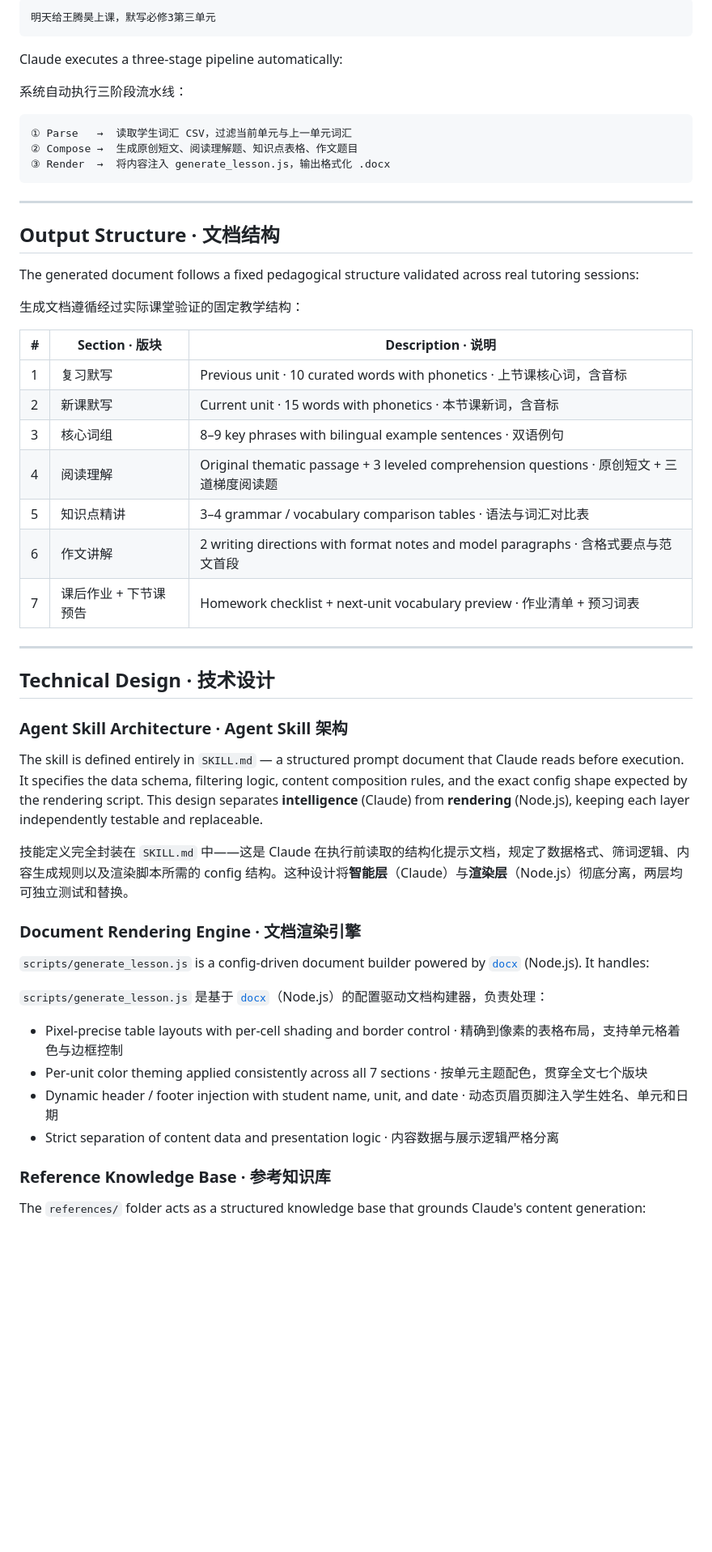
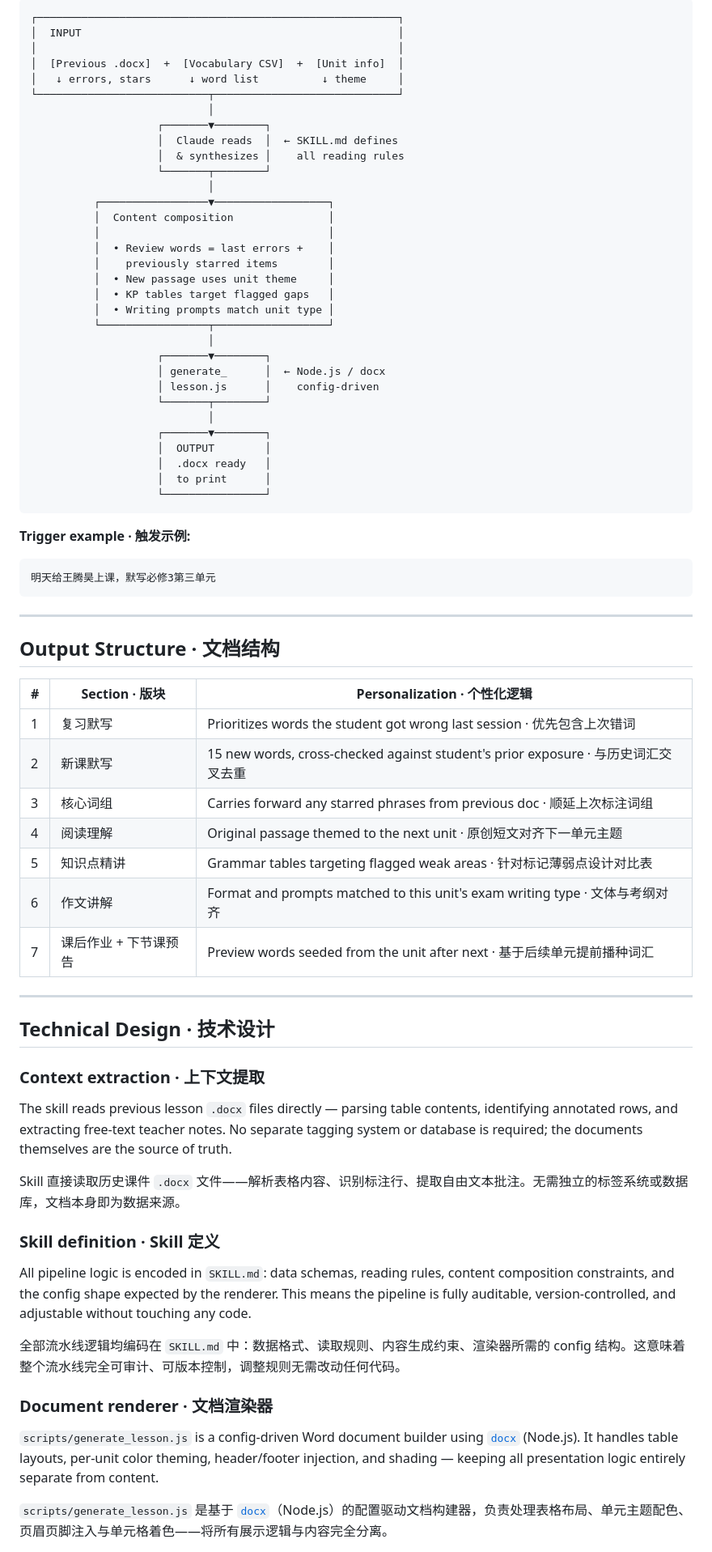
Before and after one commit to rothyhu06/english-tutor-lesson-prep, a Markdown page: README.md, the part around one of its changes. Shown at 81% size. Drawn GitHub-style; blank space fills up the shorter version.

Commit message:
docs: reframe README around context-aware personalization as core capability

````diff
--- a/README.md
+++ b/README.md
@@ -37,58 +61,77 @@ Preparing a quality tutoring session by hand takes **60–90 minutes**: selectin
 
 ```
-明天给王腾昊上课，默写必修3第三单元
+┌─────────────────────────────────────────────────────────┐
+│  INPUT                                                  │
+│                                                         │
+│  [Previous .docx]  +  [Vocabulary CSV]  +  [Unit info]  │
+│   ↓ errors, stars      ↓ word list          ↓ theme     │
+└───────────────────────────┬─────────────────────────────┘
+                            │
+                    ┌───────▼────────┐
+                    │  Claude reads  │  ← SKILL.md defines
+                    │  & synthesizes │    all reading rules
+                    └───────┬────────┘
+                            │
+          ┌─────────────────▼──────────────────┐
+          │  Content composition               │
+          │                                    │
+          │  • Review words = last errors +    │
+          │    previously starred items        │
+          │  • New passage uses unit theme     │
+          │  • KP tables target flagged gaps   │
+          │  • Writing prompts match unit type │
+          └─────────────────┬──────────────────┘
+                            │
+                    ┌───────▼────────┐
+                    │ generate_      │  ← Node.js / docx
+                    │ lesson.js      │    config-driven
+                    └───────┬────────┘
+                            │
+                    ┌───────▼────────┐
+                    │  OUTPUT        │
+                    │  .docx ready   │
+                    │  to print      │
+                    └────────────────┘
 ```
 
-Claude executes a three-stage pipeline automatically:
-
-系统自动执行三阶段流水线：
-
+**Trigger example · 触发示例:**
 ```
-① Parse   →  读取学生词汇 CSV，过滤当前单元与上一单元词汇
-② Compose →  生成原创短文、阅读理解题、知识点表格、作文题目
-③ Render  →  将内容注入 generate_lesson.js，输出格式化 .docx
+明天给王腾昊上课，默写必修3第三单元
 ```
 
 ---
 
 ## Output Structure · 文档结构
 
-The generated document follows a fixed pedagogical structure validated across real tutoring sessions:
-
-生成文档遵循经过实际课堂验证的固定教学结构：
-
-| # | Section · 版块 | Description · 说明 |
-|---|---------------|-------------------|
-| 1 | 复习默写 | Previous unit · 10 curated words with phonetics · 上节课核心词，含音标 |
-| 2 | 新课默写 | Current unit · 15 words with phonetics · 本节课新词，含音标 |
-| 3 | 核心词组 | 8–9 key phrases with bilingual example sentences · 双语例句 |
-| 4 | 阅读理解 | Original thematic passage + 3 leveled comprehension questions · 原创短文 + 三道梯度阅读题 |
-| 5 | 知识点精讲 | 3–4 grammar / vocabulary comparison tables · 语法与词汇对比表 |
-| 6 | 作文讲解 | 2 writing directions with format notes and model paragraphs · 含格式要点与范文首段 |
-| 7 | 课后作业 + 下节课预告 | Homework checklist + next-unit vocabulary preview · 作业清单 + 预习词表 |
+| # | Section · 版块 | Personalization · 个性化逻辑 |
+|---|---------------|----------------------------|
+| 1 | 复习默写 | Prioritizes words the student got wrong last session · 优先包含上次错词 |
+| 2 | 新课默写 | 15 new words, cross-checked against student's prior exposure · 与历史词汇交叉去重 |
+| 3 | 核心词组 | Carries forward any starred phrases from previous doc · 顺延上次标注词组 |
+| 4 | 阅读理解 | Original passage themed to the next unit · 原创短文对齐下一单元主题 |
+| 5 | 知识点精讲 | Grammar tables targeting flagged weak areas · 针对标记薄弱点设计对比表 |
+| 6 | 作文讲解 | Format and prompts matched to this unit's exam writing type · 文体与考纲对齐 |
+| 7 | 课后作业 + 下节课预告 | Preview words seeded from the unit after next · 基于后续单元提前播种词汇 |
 
 ---
 
 ## Technical Design · 技术设计
 
-### Agent Skill Architecture · Agent Skill 架构
+### Context extraction · 上下文提取
 
-The skill is defined entirely in `SKILL.md` — a structured prompt document that Claude reads before execution. It specifies the data schema, filtering logic, content composition rules, and the exact config shape expected by the rendering script. This design separates **intelligence** (Claude) from **rendering** (Node.js), keeping each layer independently testable and replaceable.
+The skill reads previous lesson `.docx` files directly — parsing table contents, identifying annotated rows, and extracting free-text teacher notes. No separate tagging system or database is required; the documents themselves are the source of truth.
 
-技能定义完全封装在 `SKILL.md` 中——这是 Claude 在执行前读取的结构化提示文档，规定了数据格式、筛词逻辑、内容生成规则以及渲染脚本所需的 config 结构。这种设计将**智能层**（Claude）与**渲染层**（Node.js）彻底分离，两层均可独立测试和替换。
+Skill 直接读取历史课件 `.docx` 文件——解析表格内容、识别标注行、提取自由文本批注。无需独立的标签系统或数据库，文档本身即为数据来源。
 
-### Document Rendering Engine · 文档渲染引擎
+### Skill definition · Skill 定义
 
-`scripts/generate_lesson.js` is a config-driven document builder powered by [`docx`](https://www.npmjs.com/package/docx) (Node.js). It handles:
+All pipeline logic is encoded in `SKILL.md`: data schemas, reading rules, content composition constraints, and the config shape expected by the renderer. This means the pipeline is fully auditable, version-controlled, and adjustable without touching any code.
 
-`scripts/generate_lesson.js` 是基于 [`docx`](https://www.npmjs.com/package/docx)（Node.js）的配置驱动文档构建器，负责处理：
+全部流水线逻辑均编码在 `SKILL.md` 中：数据格式、读取规则、内容生成约束、渲染器所需的 config 结构。这意味着整个流水线完全可审计、可版本控制，调整规则无需改动任何代码。
 
-- Pixel-precise table layouts with per-cell shading and border control · 精确到像素的表格布局，支持单元格着色与边框控制
-- Per-unit color theming applied consistently across all 7 sections · 按单元主题配色，贯穿全文七个版块
-- Dynamic header / footer injection with student name, unit, and date · 动态页眉页脚注入学生姓名、单元和日期
-- Strict separation of content data and presentation logic · 内容数据与展示逻辑严格分离
+### Document renderer · 文档渲染器
 
-### Reference Knowledge Base · 参考知识库
+`scripts/generate_lesson.js` is a config-driven Word document builder using [`docx`](https://www.npmjs.com/package/docx) (Node.js). It handles table layouts, per-unit color theming, header/footer injection, and shading — keeping all presentation logic entirely separate from content.
 
-The `references/` folder acts as a structured knowledge base that grounds Claude's content generation:
+`scripts/generate_lesson.js` 是基于 [`docx`](https://www.npmjs.com/package/docx)（Node.js）的配置驱动文档构建器，负责处理表格布局、单元主题配色、页眉页脚注入与单元格着色——将所有展示逻辑与内容完全分离。
 
````
Also changed, not shown: other parts of README.md (+64 -34 lines).
